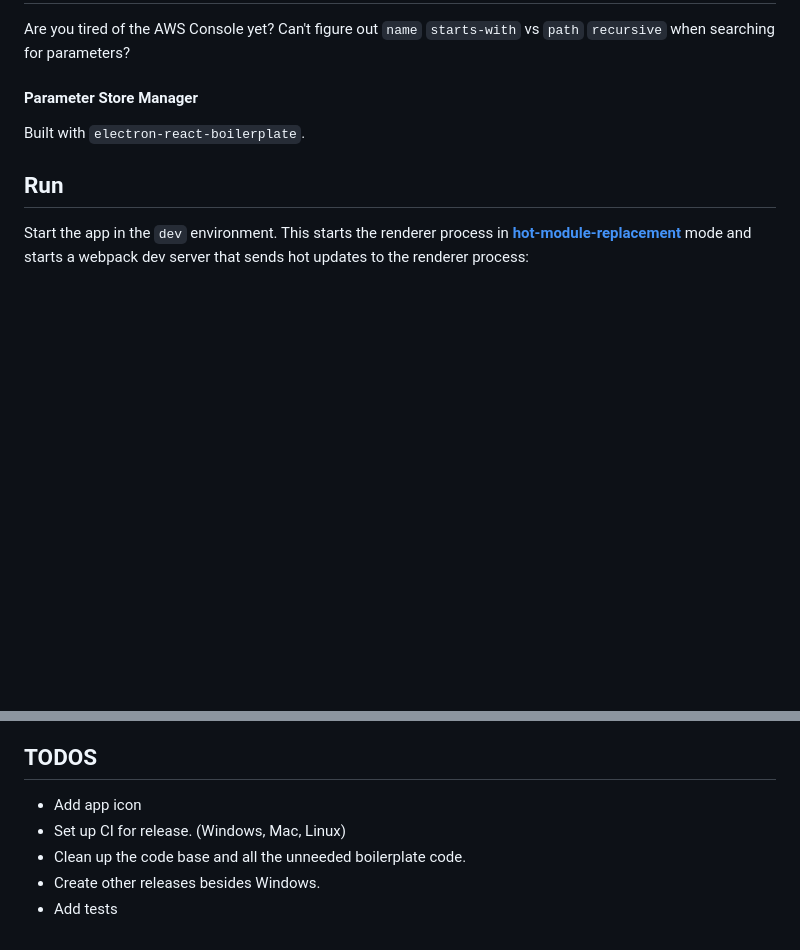
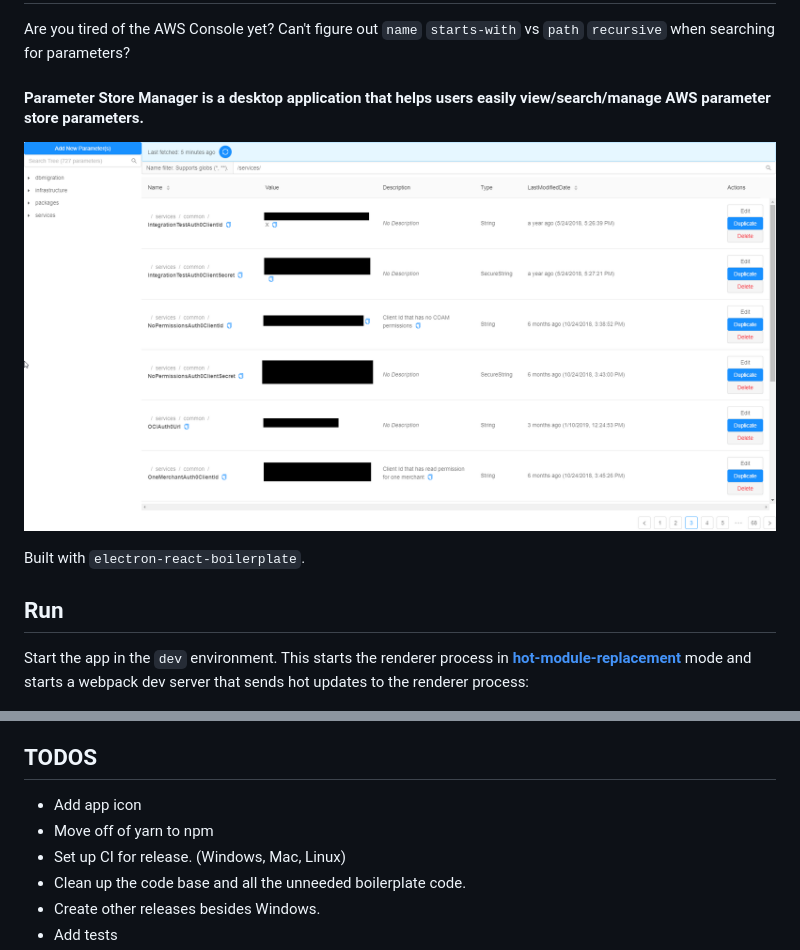
Before and after one commit to smblee/parameter-store-manager, a Markdown page: README.md, 2 parts joined by grey strips. Rendered like a GitHub page; pictures changed too: resources/screenshot.png (added); blank space fills up the shorter version.

Commit message:
adding description and screenshot

```diff
--- a/README.md
+++ b/README.md
@@ -1,6 +1,9 @@
 # Parameter Store Manager
 Are you tired of the AWS Console yet? Can't figure out `name` `starts-with` vs `path` `recursive` when searching for parameters?
-#### Parameter Store Manager
+#### Parameter Store Manager is a desktop application that helps users easily view/search/manage AWS parameter store parameters.
+
+![alt text](https://raw.githubusercontent.com/smblee/parameter-store-manager/master/resources/screenshot.png)
+
 
 Built with `electron-react-boilerplate`.
 
@@ -91,6 +94,7 @@ This project comes with Flow support out of the box! You can annotate your code
 
 ## TODOS
 - Add app icon
+- Move off of yarn to npm
 - Set up CI for release. (Windows, Mac, Linux)
 - Clean up the code base and all the unneeded boilerplate code.
 - Create other releases besides Windows.
```
